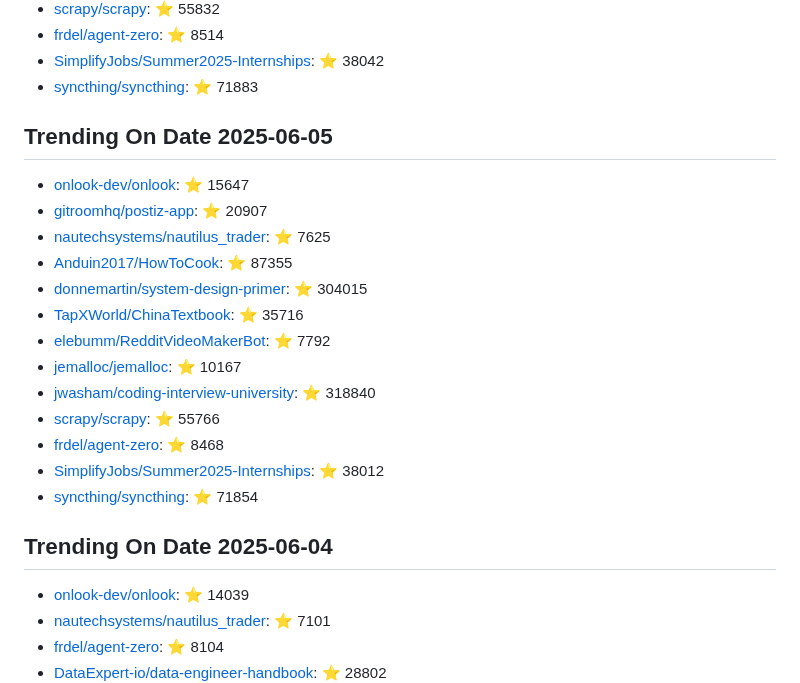
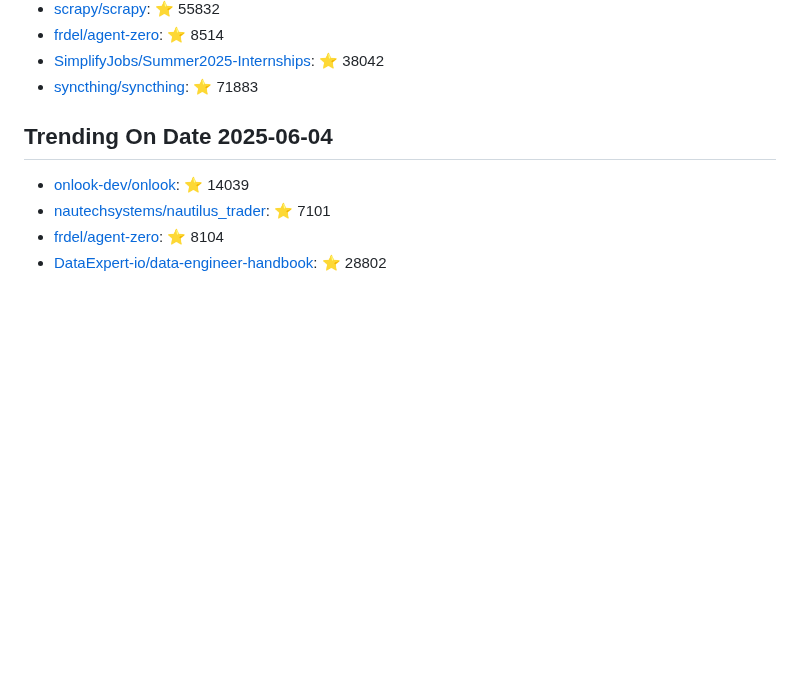
Before and after one commit to maheshndev/Trending-Repositories, a Markdown page: README.md, the part around the change. GitHub-like rendering; blank space fills up the shorter version.

```diff
--- a/README.md
+++ b/README.md
@@ -17,22 +17,6 @@
 - [frdel/agent-zero](https://github.com/frdel/agent-zero): ⭐ 8514
 - [SimplifyJobs/Summer2025-Internships](https://github.com/SimplifyJobs/Summer2025-Internships): ⭐ 38042
 - [syncthing/syncthing](https://github.com/syncthing/syncthing): ⭐ 71883
-
-## Trending On Date 2025-06-05
-
-- [onlook-dev/onlook](https://github.com/onlook-dev/onlook): ⭐ 15647
-- [gitroomhq/postiz-app](https://github.com/gitroomhq/postiz-app): ⭐ 20907
-- [nautechsystems/nautilus_trader](https://github.com/nautechsystems/nautilus_trader): ⭐ 7625
-- [Anduin2017/HowToCook](https://github.com/Anduin2017/HowToCook): ⭐ 87355
-- [donnemartin/system-design-primer](https://github.com/donnemartin/system-design-primer): ⭐ 304015
-- [TapXWorld/ChinaTextbook](https://github.com/TapXWorld/ChinaTextbook): ⭐ 35716
-- [elebumm/RedditVideoMakerBot](https://github.com/elebumm/RedditVideoMakerBot): ⭐ 7792
-- [jemalloc/jemalloc](https://github.com/jemalloc/jemalloc): ⭐ 10167
-- [jwasham/coding-interview-university](https://github.com/jwasham/coding-interview-university): ⭐ 318840
-- [scrapy/scrapy](https://github.com/scrapy/scrapy): ⭐ 55766
-- [frdel/agent-zero](https://github.com/frdel/agent-zero): ⭐ 8468
-- [SimplifyJobs/Summer2025-Internships](https://github.com/SimplifyJobs/Summer2025-Internships): ⭐ 38012
-- [syncthing/syncthing](https://github.com/syncthing/syncthing): ⭐ 71854
 
 ## Trending On Date 2025-06-04
 
```
